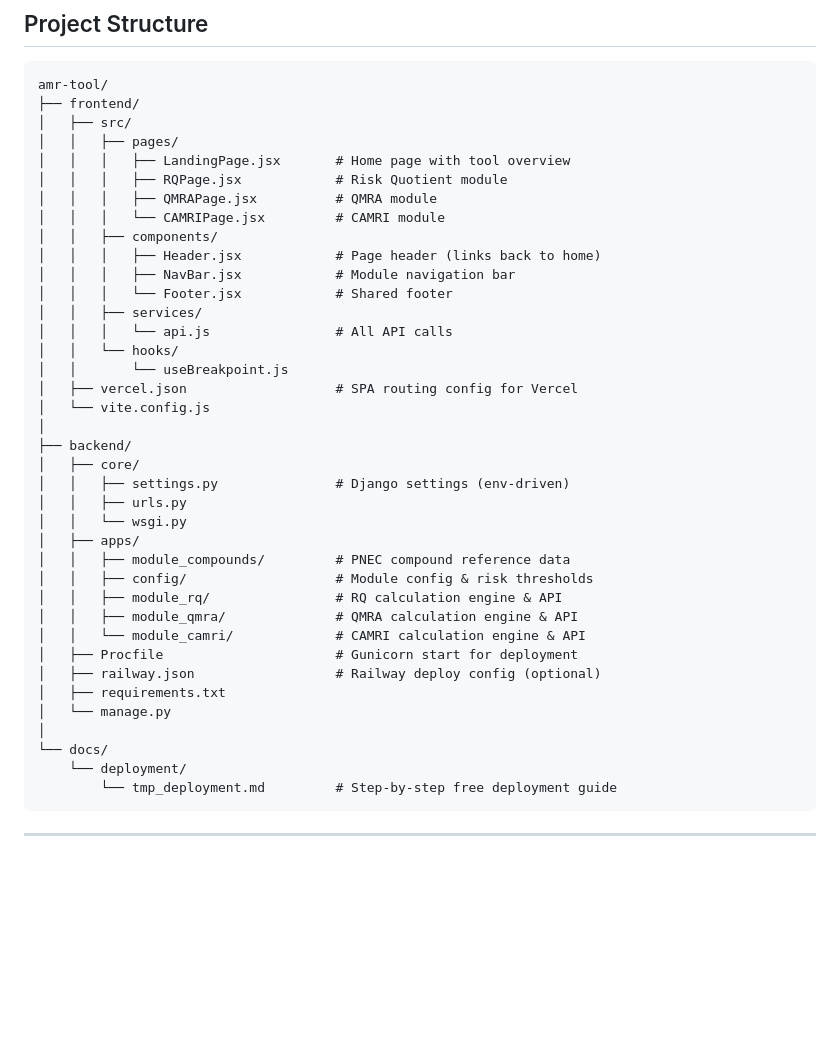
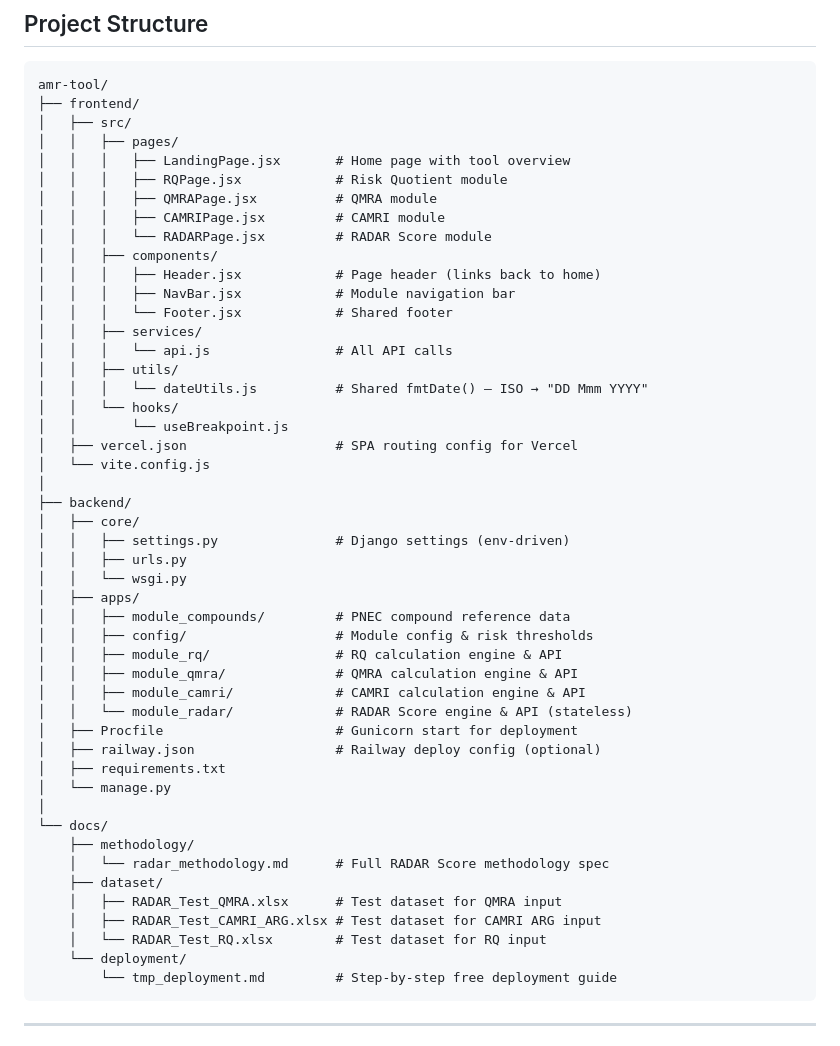
Before and after one commit to Satish9507/radar-amr, a Markdown page: README.md, the part around one of its changes. Drawn GitHub-style; blank space fills up the shorter version.

````diff
--- a/README.md
+++ b/README.md
@@ -72,13 +101,16 @@ amr-tool/
 │   │   │   ├── LandingPage.jsx       # Home page with tool overview
 │   │   │   ├── RQPage.jsx            # Risk Quotient module
 │   │   │   ├── QMRAPage.jsx          # QMRA module
-│   │   │   └── CAMRIPage.jsx         # CAMRI module
+│   │   │   ├── CAMRIPage.jsx         # CAMRI module
+│   │   │   └── RADARPage.jsx         # RADAR Score module
 │   │   ├── components/
 │   │   │   ├── Header.jsx            # Page header (links back to home)
 │   │   │   ├── NavBar.jsx            # Module navigation bar
 │   │   │   └── Footer.jsx            # Shared footer
 │   │   ├── services/
 │   │   │   └── api.js                # All API calls
+│   │   ├── utils/
+│   │   │   └── dateUtils.js          # Shared fmtDate() — ISO → "DD Mmm YYYY"
 │   │   └── hooks/
 │   │       └── useBreakpoint.js
 │   ├── vercel.json                   # SPA routing config for Vercel
@@ -94,13 +126,20 @@ amr-tool/
 │   │   ├── config/                   # Module config & risk thresholds
 │   │   ├── module_rq/                # RQ calculation engine & API
 │   │   ├── module_qmra/              # QMRA calculation engine & API
-│   │   └── module_camri/             # CAMRI calculation engine & API
+│   │   ├── module_camri/             # CAMRI calculation engine & API
+│   │   └── module_radar/             # RADAR Score engine & API (stateless)
 │   ├── Procfile                      # Gunicorn start for deployment
 │   ├── railway.json                  # Railway deploy config (optional)
 │   ├── requirements.txt
 │   └── manage.py
 │
 └── docs/
+    ├── methodology/
+    │   └── radar_methodology.md      # Full RADAR Score methodology spec
+    ├── dataset/
+    │   ├── RADAR_Test_QMRA.xlsx      # Test dataset for QMRA input
+    │   ├── RADAR_Test_CAMRI_ARG.xlsx # Test dataset for CAMRI ARG input
+    │   └── RADAR_Test_RQ.xlsx        # Test dataset for RQ input
     └── deployment/
         └── tmp_deployment.md         # Step-by-step free deployment guide
 ```
````
Also changed, not shown: other parts of README.md (+61 -1 lines).
